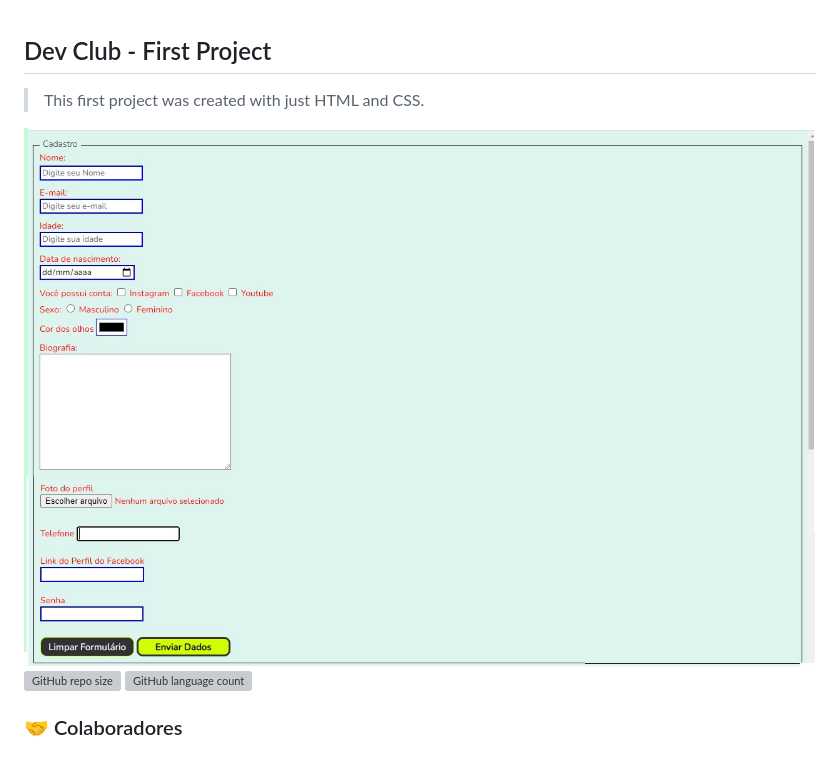
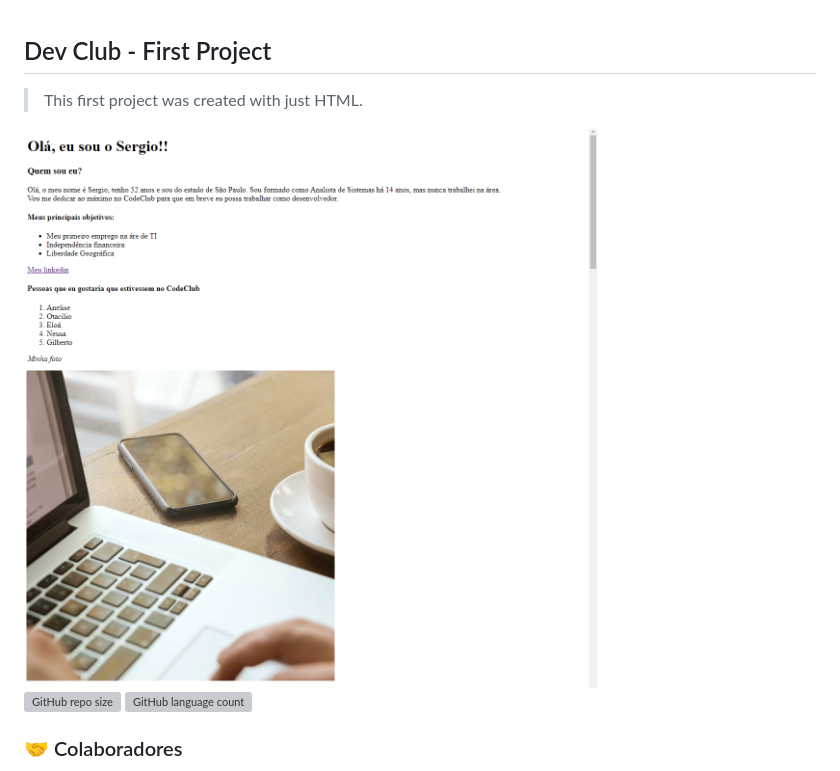
Before and after one commit to SergioLuisCardoso/devclub-first-project, a Markdown page: README.md, the part around the change. GitHub-like rendering; pictures changed too: Desafio-CSS_01_02_02.jpg (deleted), challenge-one.png (added); grey boxes are pictures that could not be loaded.

Commit message:
Alterated photo and fixed the description of project

```diff
--- a/README.md
+++ b/README.md
@@ -1,9 +1,9 @@
 ## Dev Club - First Project
 
-> This first project was created with just HTML and CSS.
+> This first project was created with just HTML.
 
 
-<img src="./Desafio-CSS_01_02_02.jpg" alt="screen-of-challenge">
+<img src="./challenge-one.png" alt="screen-of-challenge">
 
 ![GitHub repo size](https://img.shields.io/github/repo-size/SergioLuisCardoso/README-template?style=for-the-badge)
 ![GitHub language count](https://img.shields.io/github/languages/count/SergioLuisCardoso/README-template?style=for-the-badge)
```
